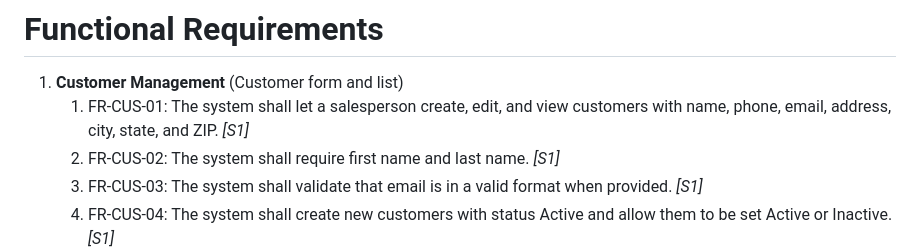
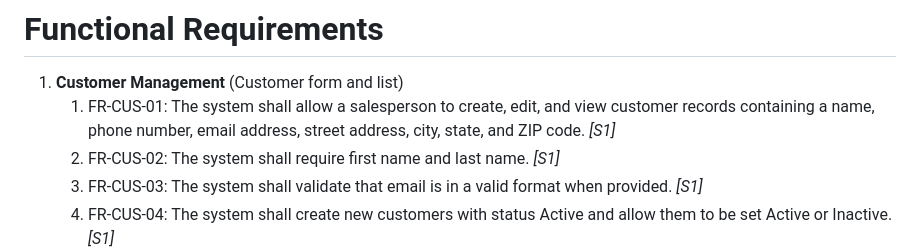
Before and after one commit to blessedneelesh/AutoPlexMotors.github.io, a Markdown page: docs/software_requirements_specification.md, the part around the change. GitHub-like rendering.

Commit message:
correct grammar and improve clarity

```diff
--- a/docs/software_requirements_specification.md
+++ b/docs/software_requirements_specification.md
@@ -7,7 +7,7 @@ This document is the Software Requirements Specification (SRS) for AutoPlex Moto
 # Functional Requirements
 
 1. **Customer Management** (Customer form and list)
-    1. FR-CUS-01: The system shall let a salesperson create, edit, and view customers with name, phone, email, address, city, state, and ZIP. *[S1]*
+    1. FR-CUS-01: The system shall allow a salesperson to create, edit, and view customer records containing a name, phone number, email address, street address, city, state, and ZIP code. *[S1]*
     2. FR-CUS-02: The system shall require first name and last name. *[S1]*
     3. FR-CUS-03: The system shall validate that email is in a valid format when provided. *[S1]*
     4. FR-CUS-04: The system shall create new customers with status Active and allow them to be set Active or Inactive. *[S1]*
```
